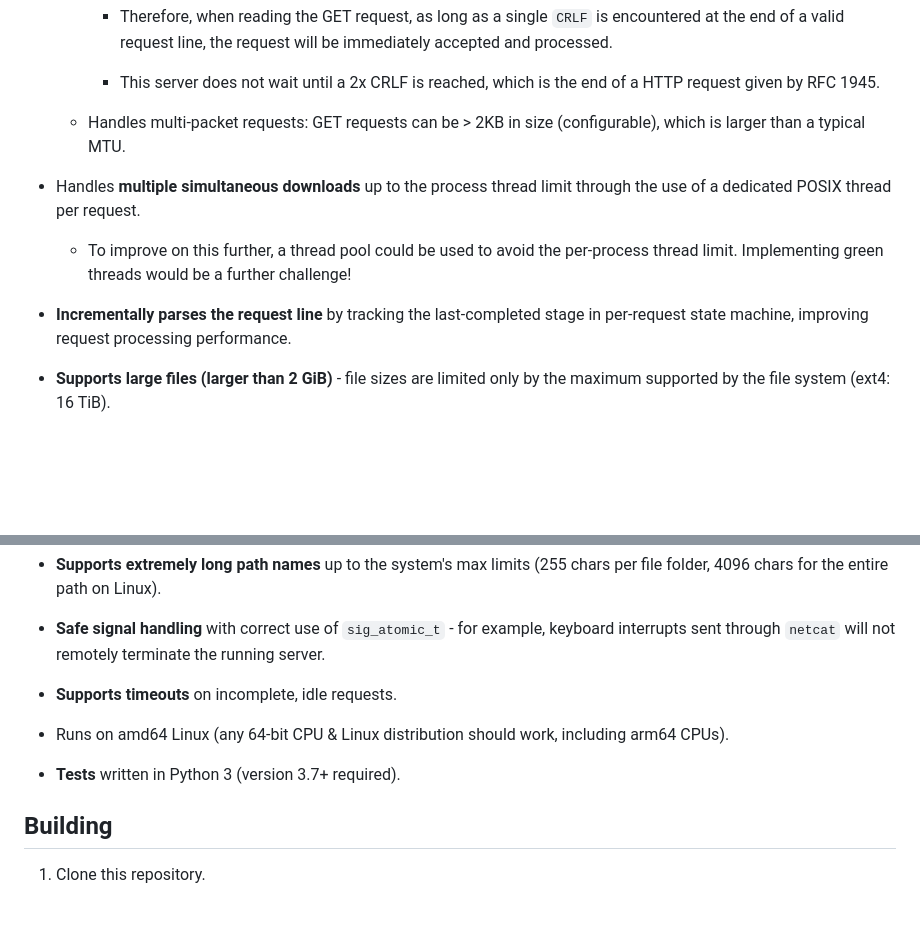
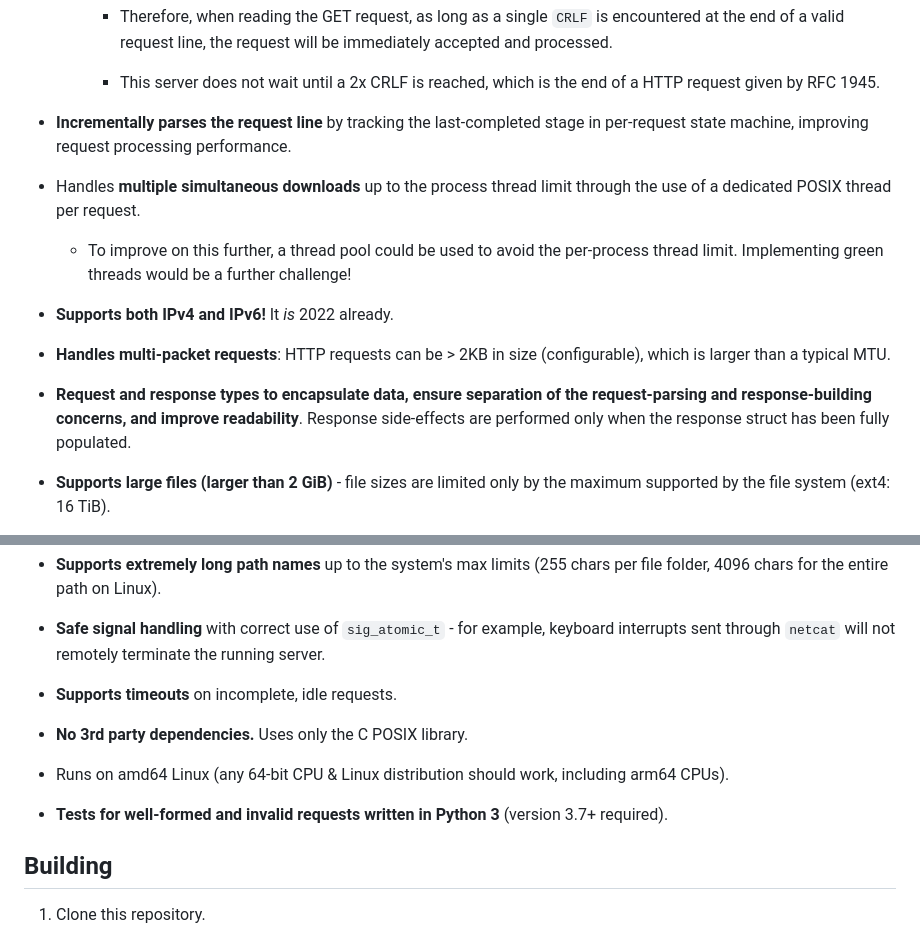
Before and after one commit to SkyArrow2177/multithreaded-http-server, a Markdown page: README.md, 2 parts joined by grey strips. GitHub-like rendering; blank space fills up the shorter version.

Commit message:
Readme on request/response types

```diff
--- a/README.md
+++ b/README.md
@@ -18,8 +18,8 @@
     - This server does not wait until a 2x CRLF is reached, which is the end of
       a HTTP request given by RFC 1945.
 
-  - Handles multi-packet requests: GET requests can be > 2KB in size
-    (configurable), which is larger than a typical MTU.
+- **Incrementally parses the request line** by tracking the last-completed stage
+  in per-request state machine, improving request processing performance.
 
 - Handles **multiple simultaneous downloads** up to the process thread limit
   through the use of a dedicated POSIX thread per request.
@@ -28,8 +28,15 @@
     per-process thread limit. Implementing green threads would be a further
     challenge!
 
-- **Incrementally parses the request line** by tracking the last-completed stage
-  in per-request state machine, improving request processing performance.
+- **Supports both IPv4 and IPv6!** It _is_ 2022 already.
+
+- **Handles multi-packet requests**: HTTP requests can be > 2KB in size
+  (configurable), which is larger than a typical MTU.
+
+- **Request and response types to encapsulate data, ensure separation of the
+  request-parsing and response-building concerns, and improve readability**.
+  Response side-effects are performed only when the response struct has been
+  fully populated.
 
 - **Supports large files (larger than 2 GiB)** - file sizes are limited only by
   the maximum supported by the file system (ext4: 16 TiB).
@@ -52,10 +59,13 @@
 
 - **Supports timeouts** on incomplete, idle requests.
 
+- **No 3rd party dependencies.** Uses only the C POSIX library.
+
 - Runs on amd64 Linux (any 64-bit CPU & Linux distribution should work,
   including arm64 CPUs).
 
-- **Tests** written in Python 3 (version 3.7+ required).
+- **Tests for well-formed and invalid requests written in Python 3** (version
+  3.7+ required).
 
 ## Building
 
```
